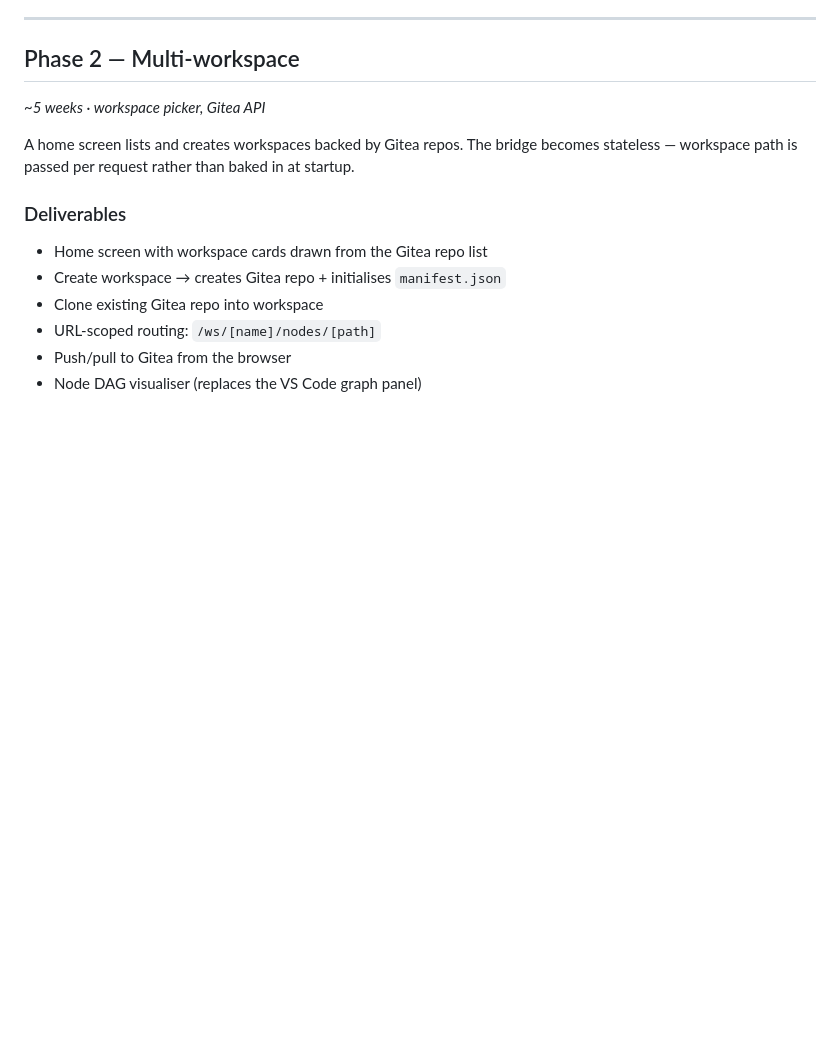
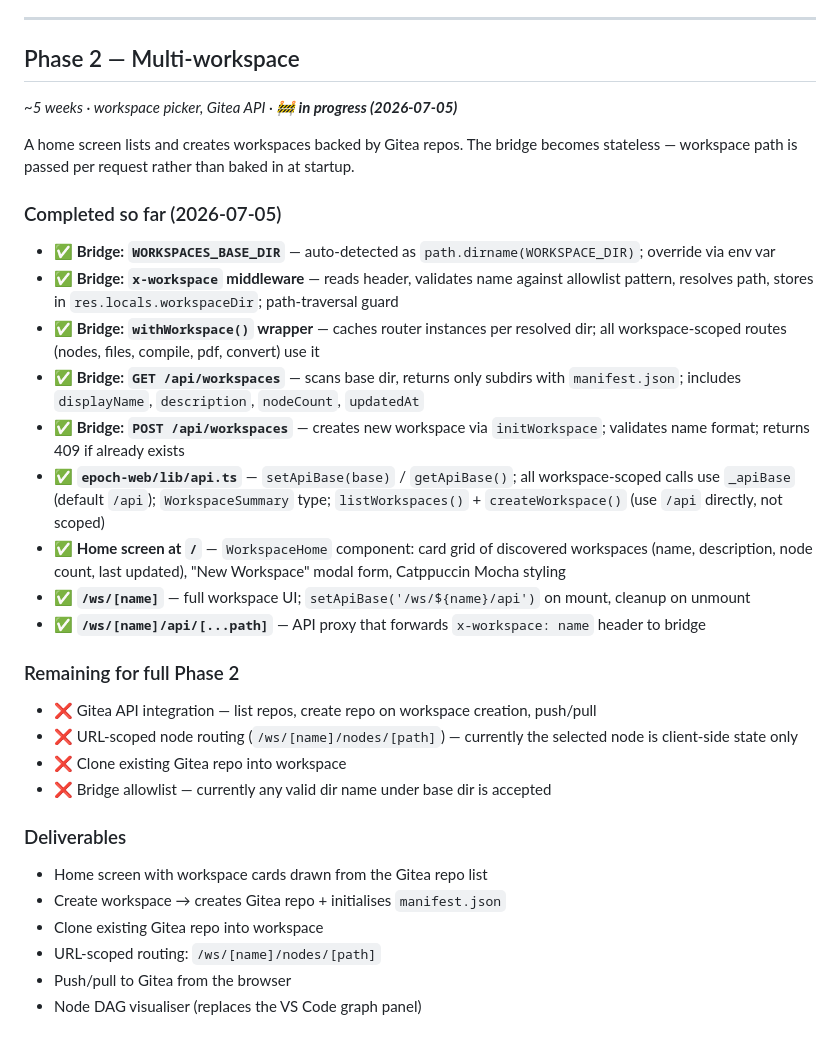
Before and after one commit to williambingham-source/Epoch, a Markdown page: plan/epoch-web.md, the part around the change. Rendered like a GitHub page; blank space fills up the shorter version.

Commit message:
docs: update Phase 2 status — home screen and workspace routing shipped
Co-Authored-By: Claude Sonnet 4.6 <noreply@anthropic.com>

```diff
--- a/plan/epoch-web.md
+++ b/plan/epoch-web.md
@@ -193,9 +193,28 @@ Next.js API routes proxy to the bridge rather than importing `workspace.ts` dire
 ---
 
 ## Phase 2 — Multi-workspace
-*~5 weeks · workspace picker, Gitea API*
+*~5 weeks · workspace picker, Gitea API · **🚧 in progress (2026-07-05)***
 
 A home screen lists and creates workspaces backed by Gitea repos. The bridge becomes stateless — workspace path is passed per request rather than baked in at startup.
+
+### Completed so far (2026-07-05)
+
+- ✅ **Bridge: `WORKSPACES_BASE_DIR`** — auto-detected as `path.dirname(WORKSPACE_DIR)`; override via env var
+- ✅ **Bridge: `x-workspace` middleware** — reads header, validates name against allowlist pattern, resolves path, stores in `res.locals.workspaceDir`; path-traversal guard
+- ✅ **Bridge: `withWorkspace()` wrapper** — caches router instances per resolved dir; all workspace-scoped routes (nodes, files, compile, pdf, convert) use it
+- ✅ **Bridge: `GET /api/workspaces`** — scans base dir, returns only subdirs with `manifest.json`; includes `displayName`, `description`, `nodeCount`, `updatedAt`
+- ✅ **Bridge: `POST /api/workspaces`** — creates new workspace via `initWorkspace`; validates name format; returns 409 if already exists
+- ✅ **`epoch-web/lib/api.ts`** — `setApiBase(base)` / `getApiBase()`; all workspace-scoped calls use `_apiBase` (default `/api`); `WorkspaceSummary` type; `listWorkspaces()` + `createWorkspace()` (use `/api` directly, not scoped)
+- ✅ **Home screen at `/`** — `WorkspaceHome` component: card grid of discovered workspaces (name, description, node count, last updated), "New Workspace" modal form, Catppuccin Mocha styling
+- ✅ **`/ws/[name]`** — full workspace UI; `setApiBase('/ws/${name}/api')` on mount, cleanup on unmount
+- ✅ **`/ws/[name]/api/[...path]`** — API proxy that forwards `x-workspace: name` header to bridge
+
+### Remaining for full Phase 2
+
+- ❌ Gitea API integration — list repos, create repo on workspace creation, push/pull
+- ❌ URL-scoped node routing (`/ws/[name]/nodes/[path]`) — currently the selected node is client-side state only
+- ❌ Clone existing Gitea repo into workspace
+- ❌ Bridge allowlist — currently any valid dir name under base dir is accepted
 
 ### Deliverables
 
```
